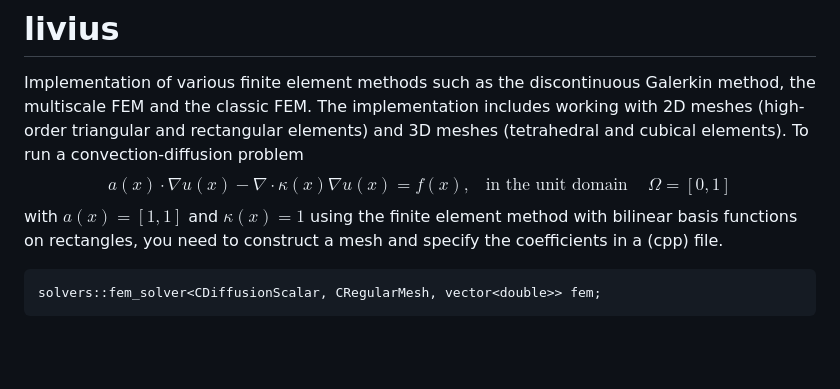
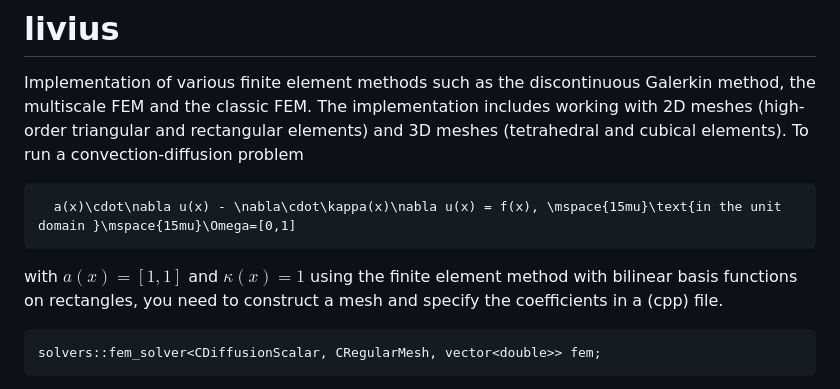
Before and after one commit to aion-synch/livius, a Markdown page: README.md, the part around the change. Rendered like a GitHub page; blank space fills up the shorter version.

````diff
--- a/README.md
+++ b/README.md
@@ -2,8 +2,10 @@
 Implementation of various finite element methods such as the discontinuous Galerkin method, the multiscale FEM and the classic FEM.
 The implementation includes working with 2D meshes (high-order triangular and rectangular elements) and 3D meshes (tetrahedral and cubical elements).
 To run a convection-diffusion problem
-		$$a(x)\cdot\nabla u(x) - \nabla\cdot\kappa(x)\nabla u(x) = f(x), \mspace{15mu}\text{in the unit domain }\mspace{15mu}\Omega=[0,1]$$
-	with $a(x)=[1,1]$ and $\kappa(x)=1$ using the finite element method with bilinear basis functions on rectangles, you need to construct a mesh and specify the coefficients in a (cpp) file.
+```math
+  a(x)\cdot\nabla u(x) - \nabla\cdot\kappa(x)\nabla u(x) = f(x), \mspace{15mu}\text{in the unit domain }\mspace{15mu}\Omega=[0,1]
+```
+with $a(x)=[1,1]$ and $\kappa(x)=1$ using the finite element method with bilinear basis functions on rectangles, you need to construct a mesh and specify the coefficients in a (cpp) file.
 ```
 solvers::fem_solver<CDiffusionScalar, CRegularMesh, vector<double>> fem;
 ```
````
